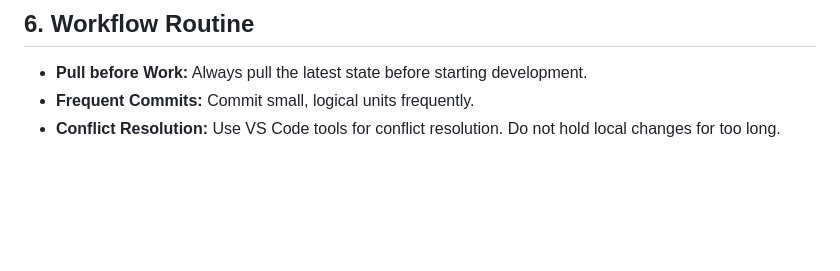
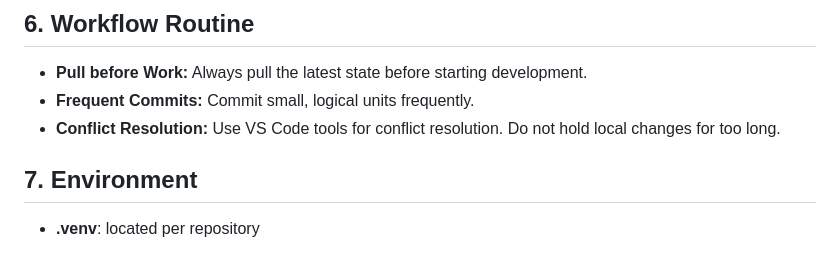
Before and after one commit to cr-solutions/Requirements-Engineering-Agentic-AI, a Markdown page: .ai-rules.md, the part around the change. Drawn GitHub-style; blank space fills up the shorter version.

```diff
--- a/.ai-rules.md
+++ b/.ai-rules.md
@@ -64,3 +64,6 @@ These rules are strictly binding for all code generation, refactorings, and Git
 * **Pull before Work:** Always pull the latest state before starting development.
 * **Frequent Commits:** Commit small, logical units frequently.
 * **Conflict Resolution:** Use VS Code tools for conflict resolution. Do not hold local changes for too long.
+
+## 7. Environment
+* **.venv**: located per repository
```
